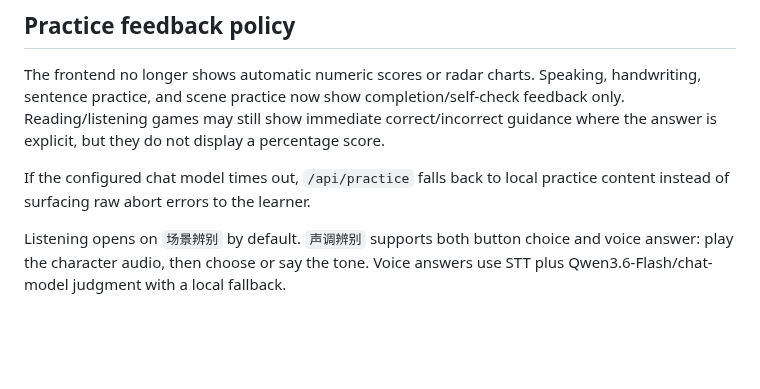
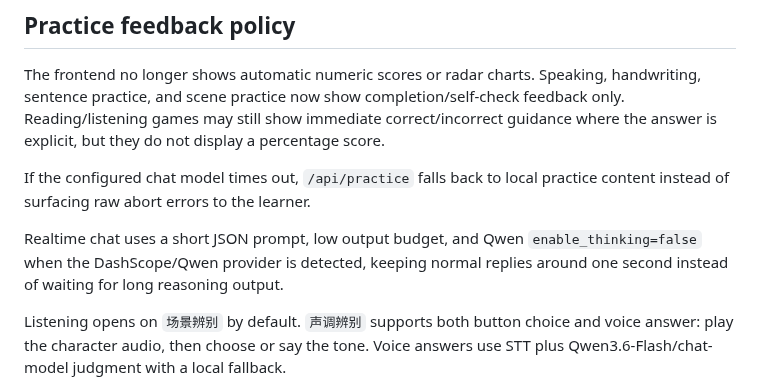
Before and after one commit to q547113058-max/chinese-speaking-web, a Markdown page: README.md, the part around the change. Drawn GitHub-style; blank space fills up the shorter version.

Commit message:
fix: speed up qwen chat replies

```diff
--- a/README.md
+++ b/README.md
@@ -191,6 +191,8 @@ The frontend no longer shows automatic numeric scores or radar charts. Speaking,
 
 If the configured chat model times out, `/api/practice` falls back to local practice content instead of surfacing raw abort errors to the learner.
 
+Realtime chat uses a short JSON prompt, low output budget, and Qwen `enable_thinking=false` when the DashScope/Qwen provider is detected, keeping normal replies around one second instead of waiting for long reasoning output.
+
 Listening opens on `场景辨别` by default. `声调辨别` supports both button choice and voice answer: play the character audio, then choose or say the tone. Voice answers use STT plus Qwen3.6-Flash/chat-model judgment with a local fallback.
 
 Listening scene courses use dialogues of at least 50 Chinese characters. The transcript and pinyin are hidden at first and only appear after the learner clicks `查看文本和拼音`.
```
